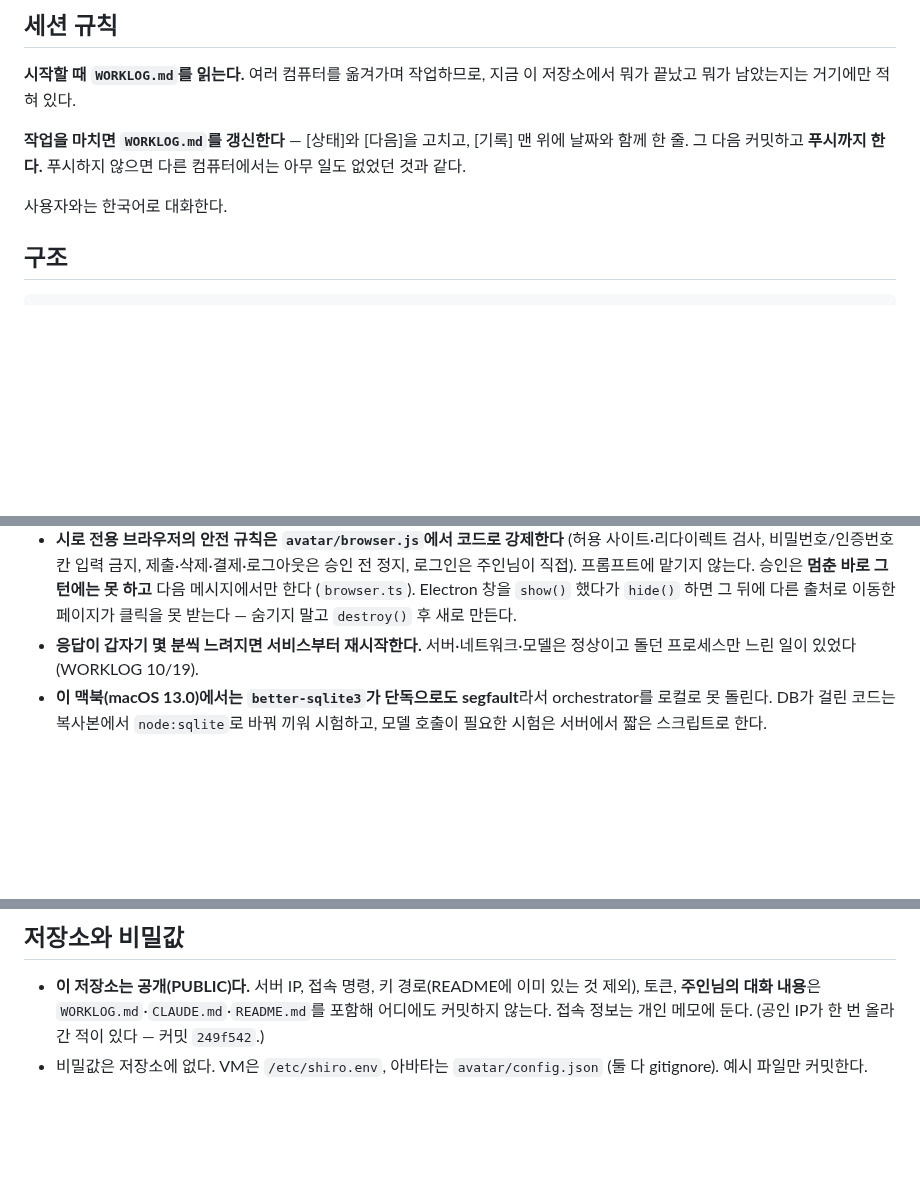
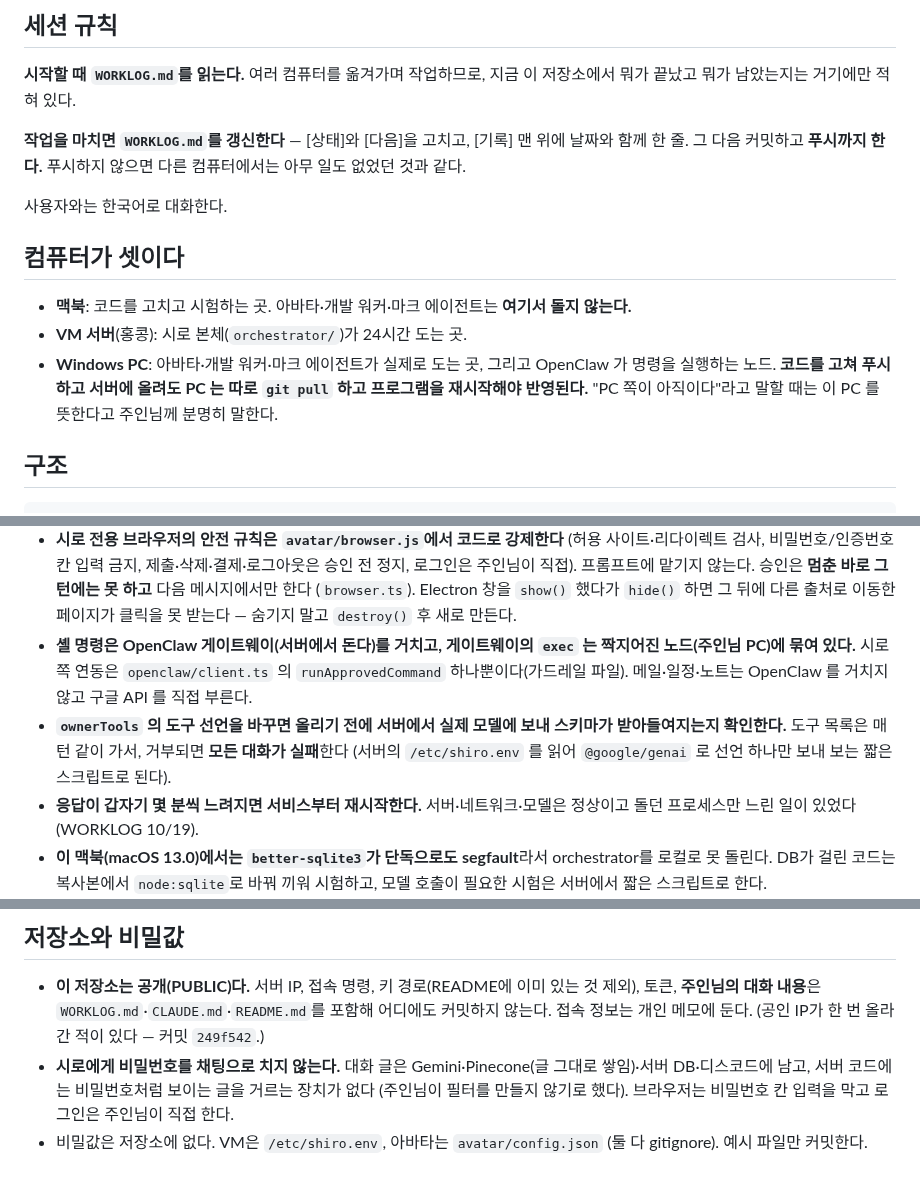
Before and after one commit to smandylee/shiro, a Markdown page: CLAUDE.md, 3 parts joined by grey strips. Rendered like a GitHub page; blank space fills up the shorter version.

```diff
--- a/CLAUDE.md
+++ b/CLAUDE.md
@@ -20,6 +20,13 @@
 푸시하지 않으면 다른 컴퓨터에서는 아무 일도 없었던 것과 같다.
 
 사용자와는 한국어로 대화한다.
+
+## 컴퓨터가 셋이다
+
+- **맥북**: 코드를 고치고 시험하는 곳. 아바타·개발 워커·마크 에이전트는 **여기서 돌지 않는다.**
+- **VM 서버**(홍콩): 시로 본체(`orchestrator/`)가 24시간 도는 곳.
+- **Windows PC**: 아바타·개발 워커·마크 에이전트가 실제로 도는 곳, 그리고 OpenClaw 가 명령을 실행하는 노드. **코드를 고쳐 푸시하고 서버에 올려도 PC 는 따로 `git pull` 하고 프로그램을 재시작해야 반영된다.**
+  "PC 쪽이 아직이다"라고 말할 때는 이 PC 를 뜻한다고 주인님께 분명히 말한다.
 
 ## 구조
 
@@ -89,6 +96,10 @@ orchestrator 로직은 모델·DB를 가짜로 바꿔 단위로 시험하고,
 - **시로 전용 브라우저의 안전 규칙은 `avatar/browser.js`에서 코드로 강제한다** (허용 사이트·리다이렉트 검사, 비밀번호/인증번호 칸 입력 금지,
   제출·삭제·결제·로그아웃은 승인 전 정지, 로그인은 주인님이 직접). 프롬프트에 맡기지 않는다. 승인은 **멈춘 바로 그 턴에는 못 하고** 다음 메시지에서만 한다
   (`browser.ts`). Electron 창을 `show()` 했다가 `hide()` 하면 그 뒤에 다른 출처로 이동한 페이지가 클릭을 못 받는다 — 숨기지 말고 `destroy()` 후 새로 만든다.
+- **셸 명령은 OpenClaw 게이트웨이(서버에서 돈다)를 거치고, 게이트웨이의 `exec` 는 짝지어진 노드(주인님 PC)에 묶여 있다.** 시로 쪽 연동은 `openclaw/client.ts`
+  의 `runApprovedCommand` 하나뿐이다(가드레일 파일). 메일·일정·노트는 OpenClaw 를 거치지 않고 구글 API 를 직접 부른다.
+- **`ownerTools` 의 도구 선언을 바꾸면 올리기 전에 서버에서 실제 모델에 보내 스키마가 받아들여지는지 확인한다.** 도구 목록은 매 턴 같이 가서, 거부되면 **모든 대화가 실패**한다
+  (서버의 `/etc/shiro.env` 를 읽어 `@google/genai` 로 선언 하나만 보내 보는 짧은 스크립트로 된다).
 - **응답이 갑자기 몇 분씩 느려지면 서비스부터 재시작한다.** 서버·네트워크·모델은 정상이고
   돌던 프로세스만 느린 일이 있었다 (WORKLOG 10/19).
 - **이 맥북(macOS 13.0)에서는 `better-sqlite3`가 단독으로도 segfault**라서 orchestrator를
@@ -113,5 +124,7 @@ orchestrator 로직은 모델·DB를 가짜로 바꿔 단위로 시험하고,
 - **이 저장소는 공개(PUBLIC)다.** 서버 IP, 접속 명령, 키 경로(README에 이미 있는 것 제외),
   토큰, **주인님의 대화 내용**은 `WORKLOG.md`·`CLAUDE.md`·`README.md`를 포함해 어디에도
   커밋하지 않는다. 접속 정보는 개인 메모에 둔다. (공인 IP가 한 번 올라간 적이 있다 — 커밋 `249f542`.)
+- **시로에게 비밀번호를 채팅으로 치지 않는다.** 대화 글은 Gemini·Pinecone(글 그대로 쌓임)·서버 DB·디스코드에 남고, 서버 코드에는 비밀번호처럼 보이는 글을 거르는 장치가 없다
+  (주인님이 필터를 만들지 않기로 했다). 브라우저는 비밀번호 칸 입력을 막고 로그인은 주인님이 직접 한다.
 - 비밀값은 저장소에 없다. VM은 `/etc/shiro.env`, 아바타는 `avatar/config.json`
   (둘 다 gitignore). 예시 파일만 커밋한다.
```
Also changed, not shown: WORKLOG.md (+12 -2 lines).
